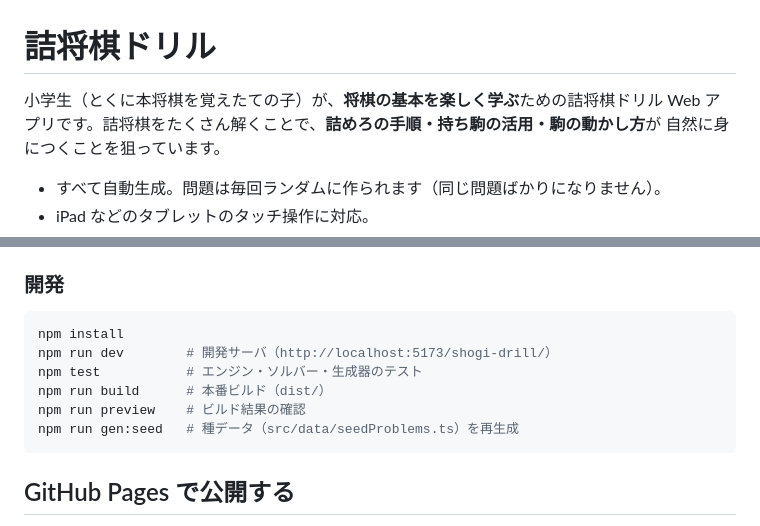
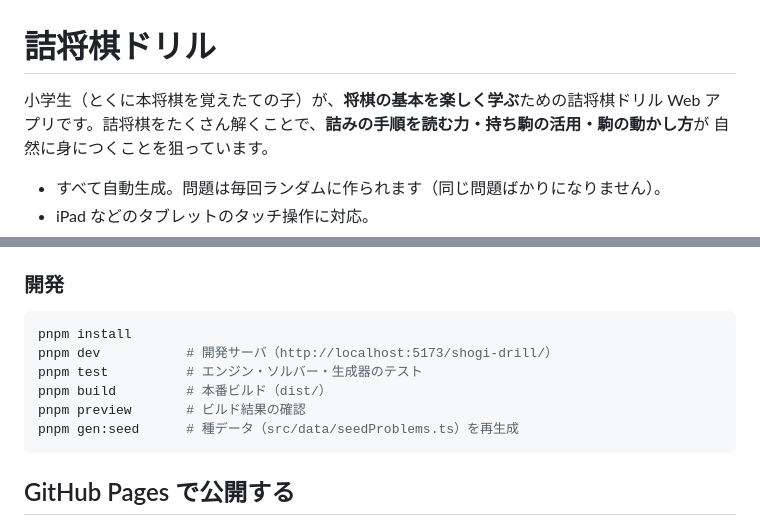
Before and after one commit to za29ra/shogi-drill, a Markdown page: README.md, 2 parts joined by grey strips. Drawn GitHub-style.

Commit message:
docs: 用語修正（詰めろ→詰みの手順）と開発コマンドを pnpm に統一 (#13)

````diff
--- a/README.md
+++ b/README.md
@@ -1,7 +1,7 @@
 # 詰将棋ドリル
 
 小学生（とくに本将棋を覚えたての子）が、**将棋の基本を楽しく学ぶ**ための詰将棋ドリル
-Web アプリです。詰将棋をたくさん解くことで、**詰めろの手順・持ち駒の活用・駒の動かし方**が
+Web アプリです。詰将棋をたくさん解くことで、**詰みの手順を読む力・持ち駒の活用・駒の動かし方**が
 自然に身につくことを狙っています。
 
 - すべて自動生成。問題は毎回ランダムに作られます（同じ問題ばかりになりません）。
@@ -56,12 +56,12 @@ Web アプリです。詰将棋をたくさん解くことで、**詰めろの
 ### 開発
 
 ```bash
-npm install
-npm run dev        # 開発サーバ（http://localhost:5173/shogi-drill/）
-npm test           # エンジン・ソルバー・生成器のテスト
-npm run build      # 本番ビルド（dist/）
-npm run preview    # ビルド結果の確認
-npm run gen:seed   # 種データ（src/data/seedProblems.ts）を再生成
+pnpm install
+pnpm dev           # 開発サーバ（http://localhost:5173/shogi-drill/）
+pnpm test          # エンジン・ソルバー・生成器のテスト
+pnpm build         # 本番ビルド（dist/）
+pnpm preview       # ビルド結果の確認
+pnpm gen:seed      # 種データ（src/data/seedProblems.ts）を再生成
 ```
 
 ## GitHub Pages で公開する
````
